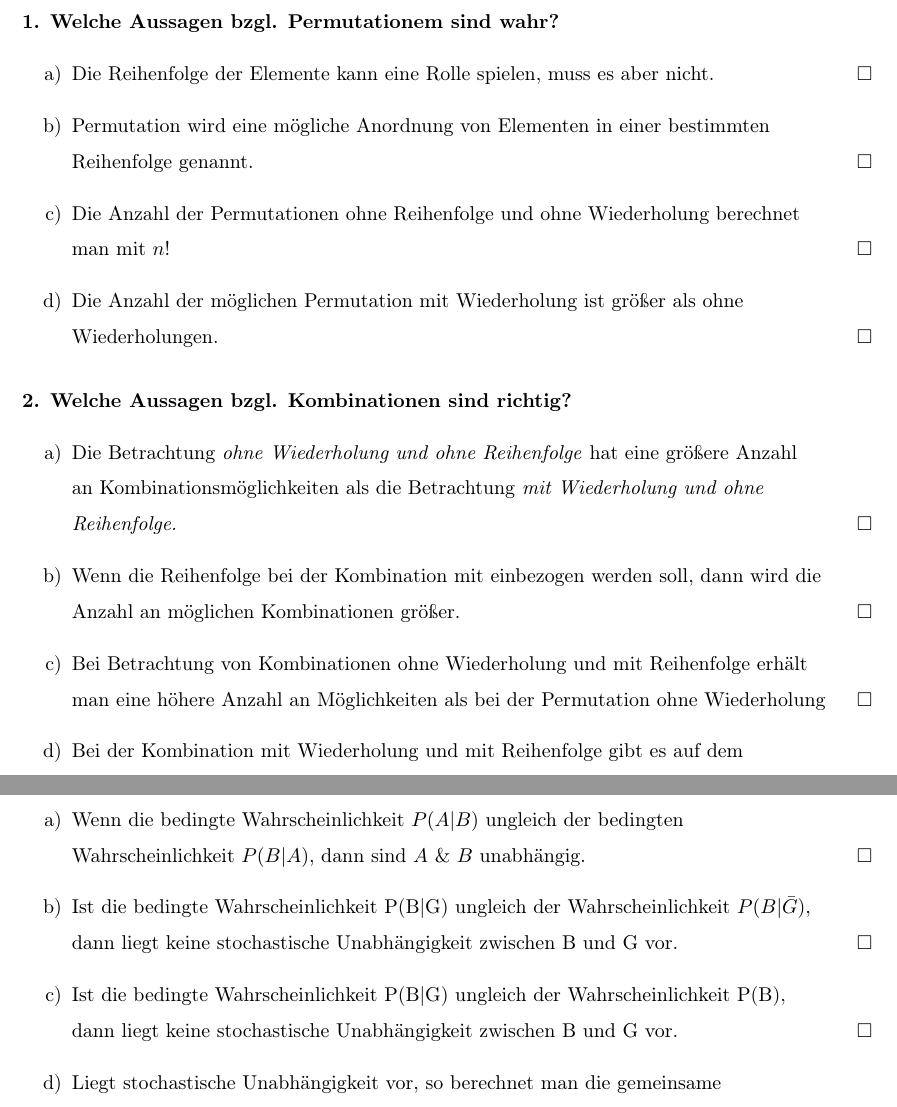
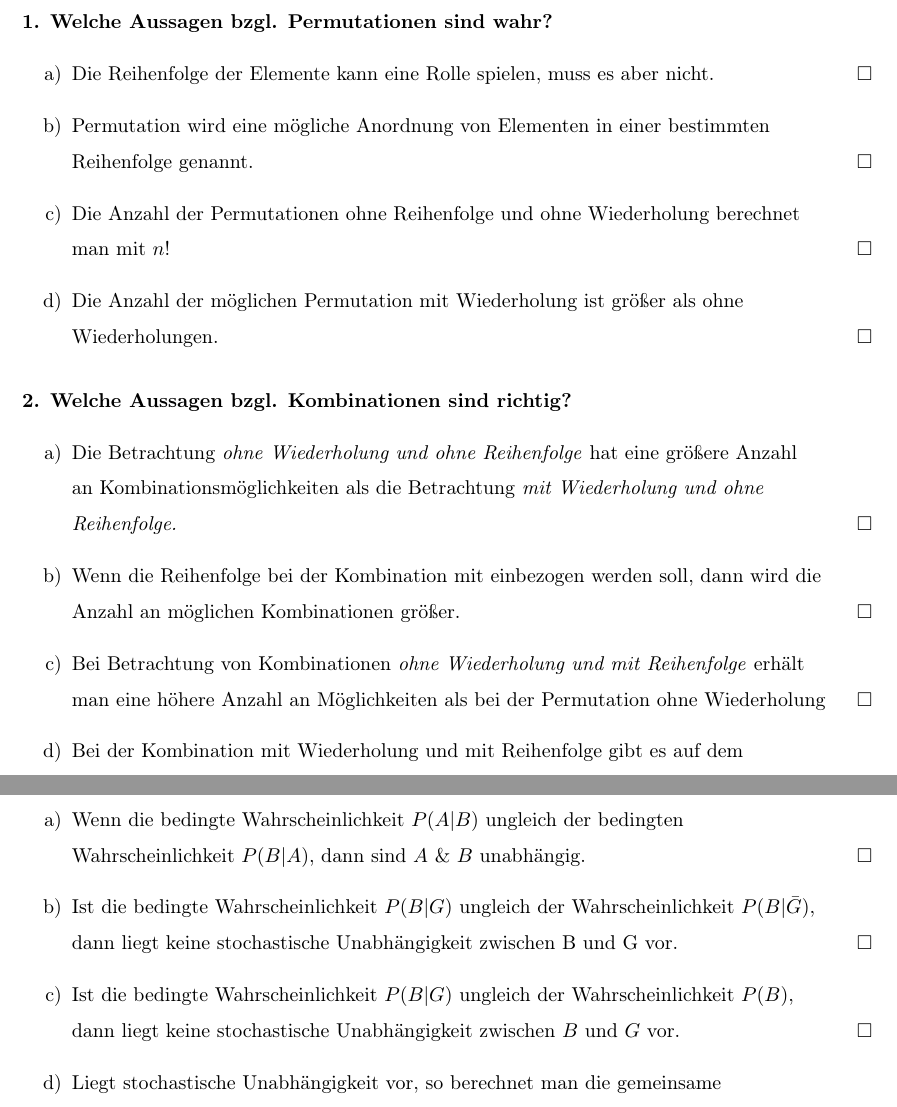
Before and after one commit to assenmacher-mat/statwiwi, a LaTeX document (statwiwi.tex): two parts of pages 82 and 89 of 133, joined at a grey line, cut so that both start at the same text. Compiled offline with pdfLaTeX.

Commit message:
fixed some typos

```diff
--- a/statwiwi.tex
+++ b/statwiwi.tex
@@ -2035,7 +2035,7 @@ Betrachtet man diesen Fall wieder als Baumdiagramm, so erhält man einen Baum mi
 \clearpage
 
 \subsection{Aufgaben}
-\paragraph{1. Welche Aussagen bzgl. Permutationem sind wahr?}
+\paragraph{1. Welche Aussagen bzgl. Permutationen sind wahr?}
 \begin{itemize}
     \item[a)] Die Reihenfolge der Elemente kann eine Rolle spielen, muss es aber nicht. \hfill $\square$
     \item[b)] Permutation wird eine mögliche Anordnung von Elementen in einer bestimmten\\ Reihenfolge genannt.  \hfill $\square$
@@ -2047,7 +2047,7 @@ Betrachtet man diesen Fall wieder als Baumdiagramm, so erhält man einen Baum mi
 \begin{itemize}
     \item [a)] Die Betrachtung \textit{ohne Wiederholung und ohne Reihenfolge} hat eine größere Anzahl \\ an Kombinationsmöglichkeiten als die Betrachtung \textit{mit Wiederholung und ohne \\Reihenfolge.} \hfill $\square$
     \item[b)] Wenn die Reihenfolge bei der Kombination mit einbezogen werden soll, dann wird die \\Anzahl an möglichen Kombinationen größer.\hfill $\square$
-    \item[c)] Bei Betrachtung von Kombinationen ohne Wiederholung und mit Reihenfolge erhält\\ man eine höhere Anzahl an Möglichkeiten als bei der Permutation ohne Wiederholung \hfill $\square$
+    \item[c)] Bei Betrachtung von Kombinationen \textit{ohne Wiederholung und mit Reihenfolge} erhält\\ man eine höhere Anzahl an Möglichkeiten als bei der Permutation ohne Wiederholung \hfill $\square$
     \item[d)] Bei der Kombination mit Wiederholung und mit Reihenfolge gibt es auf dem \\"ersten Platz" $n$ verschiedene Möglichkeiten, auf dem "zweiten Platz" $n-1$, usw. \hfill $\square$
 \end{itemize}
 
@@ -2205,8 +2205,8 @@ $$P(A \cap B) \stackrel{?}{=} P(A) \cdot P(B)\;.$$
 \paragraph{5.Welche Aussagen zur stochastischen Unabhängigkeit sind wahr?}
 \begin{itemize}
     \item[a)] Wenn die bedingte Wahrscheinlichkeit $P(A|B)$ ungleich der bedingten\\Wahrscheinlichkeit $P(B|A)$, dann sind $A$ \& $B$ unabhängig. \hfill $\square$
-    \item[b)] Ist die bedingte Wahrscheinlichkeit P(B|G) ungleich der Wahrscheinlichkeit $P(B|\bar G)$, \\dann liegt keine stochastische Unabhängigkeit zwischen B und G vor. \hfill $\square$
-    \item[c)] Ist die bedingte Wahrscheinlichkeit P(B|G) ungleich der Wahrscheinlichkeit P(B), \\dann liegt keine stochastische Unabhängigkeit zwischen B und G vor. \hfill $\square$
+    \item[b)] Ist die bedingte Wahrscheinlichkeit $P(B|G)$ ungleich der Wahrscheinlichkeit $P(B|\bar G)$, \\dann liegt keine stochastische Unabhängigkeit zwischen B und G vor. \hfill $\square$
+    \item[c)] Ist die bedingte Wahrscheinlichkeit $P(B|G)$ ungleich der Wahrscheinlichkeit $P(B)$, \\dann liegt keine stochastische Unabhängigkeit zwischen $B$ und $G$ vor. \hfill $\square$
     \item[d)] Liegt stochastische Unabhängigkeit vor, so berechnet man die gemeinsame\\ Wahrscheinlichkeit als die Summe der beiden Einzelwahrscheinlichkeiten. \hfill $\square$
 \end{itemize}
 
```
Also changed, not shown: statwiwi.pdf, statwiwi.tex (4 more changed lines).
